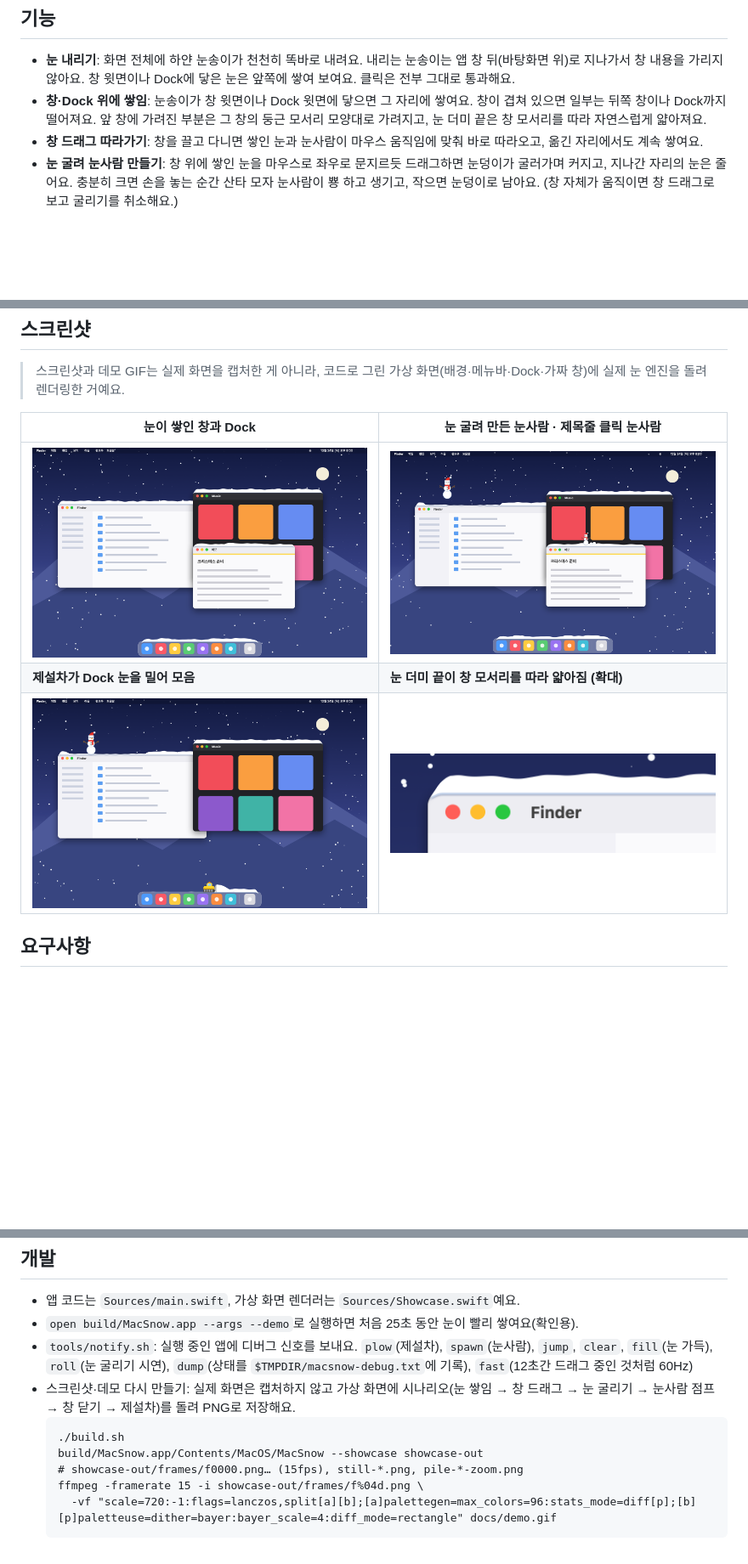
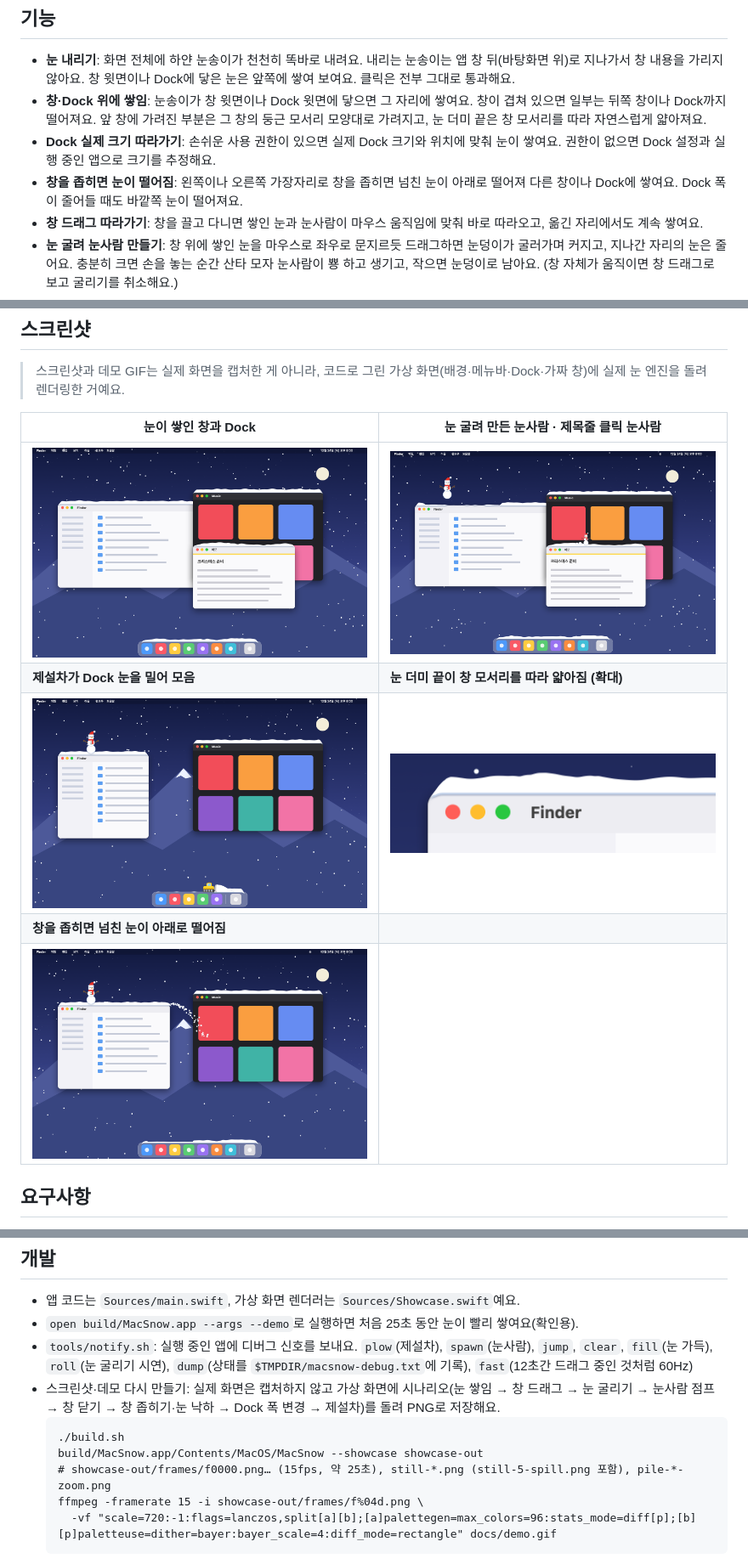
Before and after one commit to ColdTbrew/mac-snow, a Markdown page: README.md, 3 parts joined by grey strips. Shown at 85% size. GitHub-like rendering; pictures changed too: docs/pile-end-zoom.png, docs/still-1-snow.png, docs/still-3-snowmen.png; blank space fills up the shorter version.

````diff
--- a/README.md
+++ b/README.md
@@ -13,6 +13,8 @@
 
 - **눈 내리기**: 화면 전체에 하얀 눈송이가 천천히 똑바로 내려요. 내리는 눈송이는 앱 창 뒤(바탕화면 위)로 지나가서 창 내용을 가리지 않아요. 창 윗면이나 Dock에 닿은 눈은 앞쪽에 쌓여 보여요. 클릭은 전부 그대로 통과해요.
 - **창·Dock 위에 쌓임**: 눈송이가 창 윗면이나 Dock 윗면에 닿으면 그 자리에 쌓여요. 창이 겹쳐 있으면 일부는 뒤쪽 창이나 Dock까지 떨어져요. 앞 창에 가려진 부분은 그 창의 둥근 모서리 모양대로 가려지고, 눈 더미 끝은 창 모서리를 따라 자연스럽게 얇아져요.
+- **Dock 실제 크기 따라가기**: 손쉬운 사용 권한이 있으면 실제 Dock 크기와 위치에 맞춰 눈이 쌓여요. 권한이 없으면 Dock 설정과 실행 중인 앱으로 크기를 추정해요.
+- **창을 좁히면 눈이 떨어짐**: 왼쪽이나 오른쪽 가장자리로 창을 좁히면 넘친 눈이 아래로 떨어져 다른 창이나 Dock에 쌓여요. Dock 폭이 줄어들 때도 바깥쪽 눈이 떨어져요.
 - **창 드래그 따라가기**: 창을 끌고 다니면 쌓인 눈과 눈사람이 마우스 움직임에 맞춰 바로 따라오고, 옮긴 자리에서도 계속 쌓여요.
 - **눈 굴려 눈사람 만들기**: 창 위에 쌓인 눈을 마우스로 좌우로 문지르듯 드래그하면 눈덩이가 굴러가며 커지고, 지나간 자리의 눈은 줄어요. 충분히 크면 손을 놓는 순간 산타 모자 눈사람이 뿅 하고 생기고, 작으면 눈덩이로 남아요. (창 자체가 움직이면 창 드래그로 보고 굴리기를 취소해요.)
 - **제목줄 클릭 눈사람·점프**: 창 제목줄(위쪽 약 28pt)을 클릭하면 그 자리에 눈사람이 톡 떨어져 서요. 눈사람을 클릭하면 폴짝 뛰어요.
@@ -28,6 +30,8 @@
 | ![눈이 쌓인 창](docs/still-1-snow.png) | ![눈사람](docs/still-3-snowmen.png) |
 | **제설차가 Dock 눈을 밀어 모음** | **눈 더미 끝이 창 모서리를 따라 얇아짐 (확대)** |
 | ![제설차](docs/still-4-plow.png) | ![눈 더미 끝](docs/pile-end-zoom.png) |
+| **창을 좁히면 넘친 눈이 아래로 떨어짐** | |
+| ![창 좁히기](docs/still-5-spill.png) | |
 
 ## 요구사항
 
@@ -131,11 +137,11 @@ open /Applications/MacSnow.app
 - `open build/MacSnow.app --args --demo`로 실행하면 처음 25초 동안 눈이 빨리 쌓여요(확인용).
 - `tools/notify.sh`: 실행 중인 앱에 디버그 신호를 보내요.
   `plow`(제설차), `spawn`(눈사람), `jump`, `clear`, `fill`(눈 가득), `roll`(눈 굴리기 시연), `dump`(상태를 `$TMPDIR/macsnow-debug.txt`에 기록), `fast`(12초간 드래그 중인 것처럼 60Hz)
-- 스크린샷·데모 다시 만들기: 실제 화면은 캡처하지 않고 가상 화면에 시나리오(눈 쌓임 → 창 드래그 → 눈 굴리기 → 눈사람 점프 → 창 닫기 → 제설차)를 돌려 PNG로 저장해요.
+- 스크린샷·데모 다시 만들기: 실제 화면은 캡처하지 않고 가상 화면에 시나리오(눈 쌓임 → 창 드래그 → 눈 굴리기 → 눈사람 점프 → 창 닫기 → 창 좁히기·눈 낙하 → Dock 폭 변경 → 제설차)를 돌려 PNG로 저장해요.
   ```
   ./build.sh
   build/MacSnow.app/Contents/MacOS/MacSnow --showcase showcase-out
-  # showcase-out/frames/f0000.png… (15fps), still-*.png, pile-*-zoom.png
+  # showcase-out/frames/f0000.png… (15fps, 약 25초), still-*.png (still-5-spill.png 포함), pile-*-zoom.png
   ffmpeg -framerate 15 -i showcase-out/frames/f%04d.png \
     -vf "scale=720:-1:flags=lanczos,split[a][b];[a]palettegen=max_colors=96:stats_mode=diff[p];[b][p]paletteuse=dither=bayer:bayer_scale=4:diff_mode=rectangle" docs/demo.gif
   ```
````
Also changed, not shown: other parts of README.md (+3 -1 lines), 4 other files.
